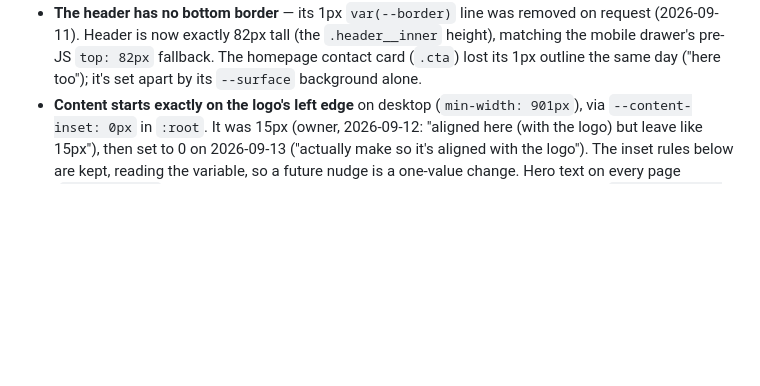
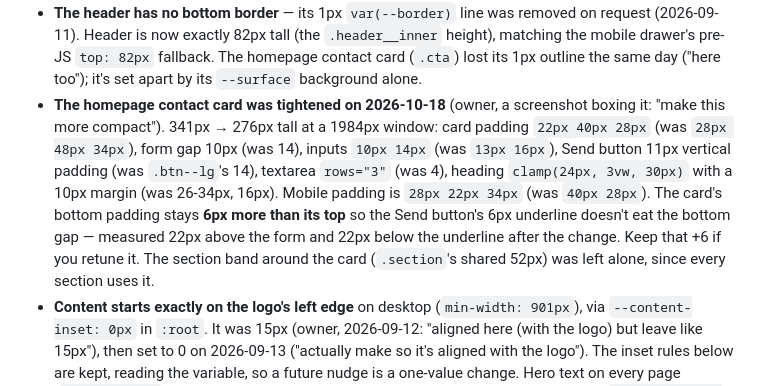
Before and after one commit to LachanceGL/forc3mod-website, a Markdown page: docs/LAYOUT.md, the part around the change. Rendered like a GitHub page; blank space fills up the shorter version.

Commit message:
docs: record the compact contact card values
Co-Authored-By: Claude Opus 5.5 <noreply@anthropic.com>

```diff
--- a/docs/LAYOUT.md
+++ b/docs/LAYOUT.md
@@ -113,6 +113,18 @@ that took a full sweep to find.
   `.header__inner` height), matching the mobile drawer's pre-JS `top: 82px`
   fallback. The homepage contact card (`.cta`) lost its 1px outline the
   same day ("here too"); it's set apart by its `--surface` background alone.
+- **The homepage contact card was tightened on 2026-10-18** (owner, a
+  screenshot boxing it: "make this more compact"). 341px → 276px tall at a
+  1984px window: card padding `22px 40px 28px` (was `28px 48px 34px`), form
+  gap 10px (was 14), inputs `10px 14px` (was `13px 16px`), Send button
+  11px vertical padding (was `.btn--lg`'s 14), textarea `rows="3"` (was 4),
+  heading `clamp(24px, 3vw, 30px)` with a 10px margin (was 26-34px, 16px).
+  Mobile padding is `28px 22px 34px` (was `40px 28px`). The card's bottom
+  padding stays **6px more than its top** so the Send button's 6px
+  underline doesn't eat the bottom gap — measured 22px above the form and
+  22px below the underline after the change. Keep that +6 if you retune it.
+  The section band around the card (`.section`'s shared 52px) was left
+  alone, since every section uses it.
 - **Content starts exactly on the logo's left edge** on desktop
   (`min-width: 901px`), via `--content-inset: 0px` in `:root`. It was 15px
   (owner, 2026-09-12: "aligned here (with the logo) but leave like 15px"),
```
Also changed, not shown: MEMORY.md (+10 -0 lines).
